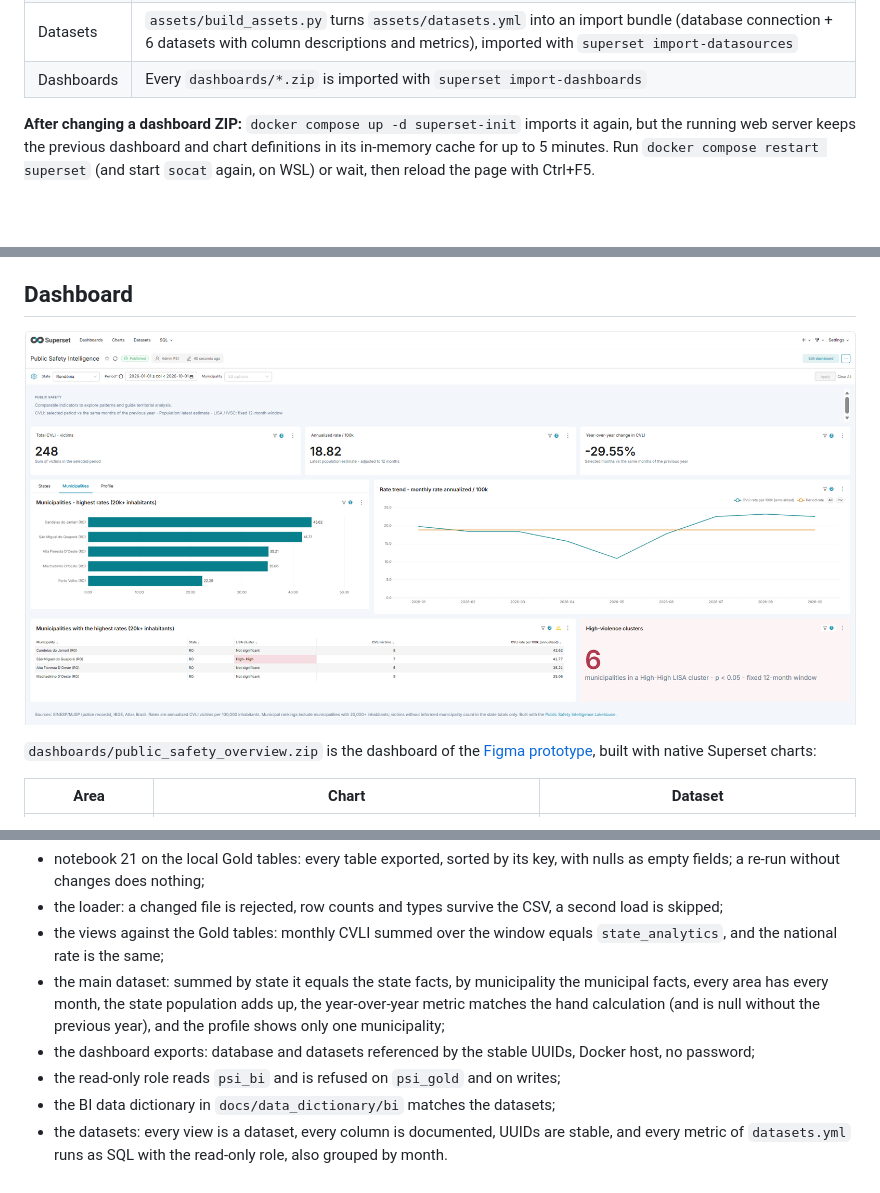
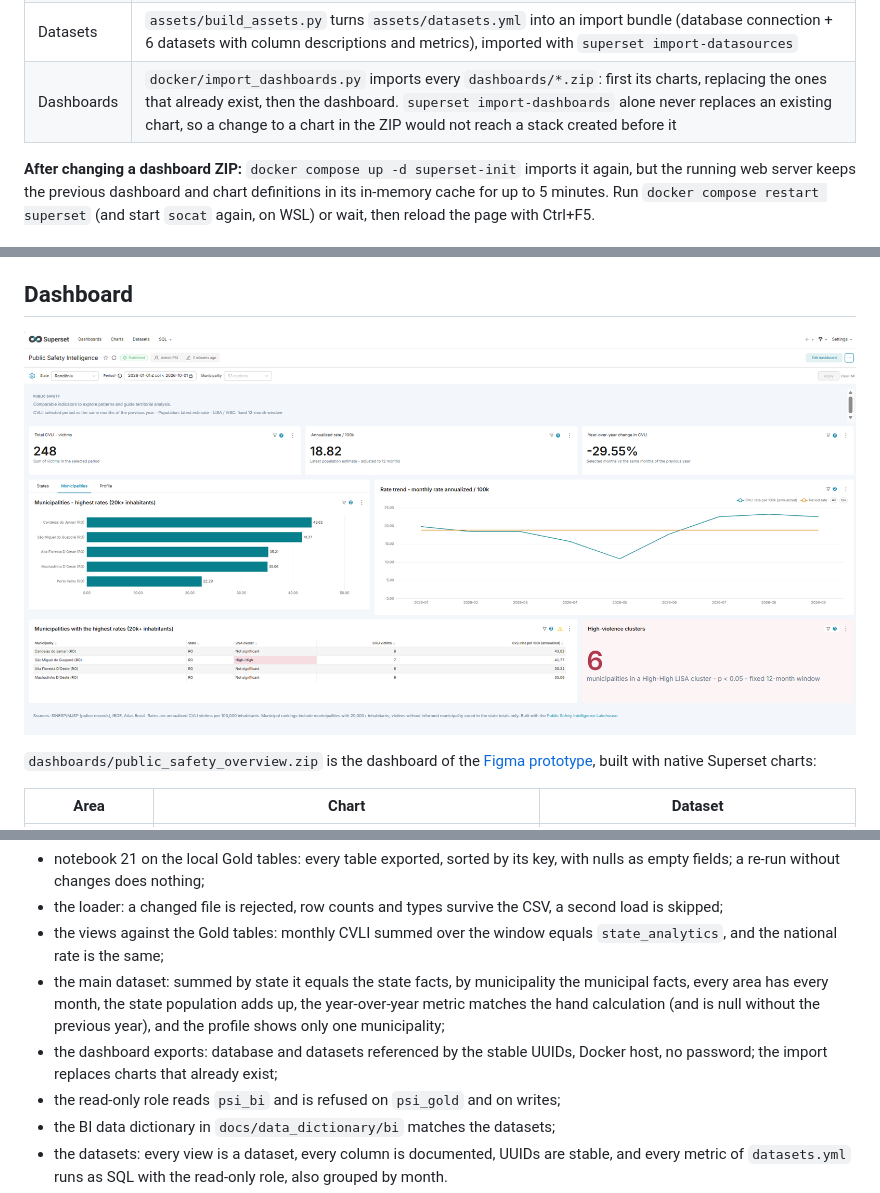
Before and after one commit to Christiellen/Public-Safety-Intelligence-Lakehouse, a Markdown page: superset/README.md, 3 parts joined by grey strips. Rendered like a GitHub page; pictures changed too: docs/superset_state.png; blank space fills up the shorter version.

Commit message:
Superset: chart reimport fix and refreshed screenshots

```diff
--- a/superset/README.md
+++ b/superset/README.md
@@ -37,7 +37,7 @@ The service `superset-init` prepares everything before the web server starts, an
 | Metadata | Superset database migrations, admin user, roles |
 | Load | `loader/load_gold.py`: checks every file of `data/` against `manifest.json` (SHA-256, header, row count), recreates `psi_gold` with the column types of the manifest, loads with `COPY`, checks the primary keys and rebuilds the views of `psi_bi`, all in one transaction. A manifest already loaded is skipped |
 | Datasets | `assets/build_assets.py` turns `assets/datasets.yml` into an import bundle (database connection + 6 datasets with column descriptions and metrics), imported with `superset import-datasources` |
-| Dashboards | Every `dashboards/*.zip` is imported with `superset import-dashboards` |
+| Dashboards | `docker/import_dashboards.py` imports every `dashboards/*.zip`: first its charts, replacing the ones that already exist, then the dashboard. `superset import-dashboards` alone never replaces an existing chart, so a change to a chart in the ZIP would not reach a stack created before it |
 
 **After changing a dashboard ZIP:** `docker compose up -d superset-init` imports it again, but the running web server keeps the previous dashboard and chart definitions in its in-memory cache for up to 5 minutes. Run `docker compose restart superset` (and start `socat` again, on WSL) or wait, then reload the page with Ctrl+F5.
 
@@ -117,7 +117,7 @@ The database and the datasets have fixed UUIDs (derived from their names in `bui
 - the loader: a changed file is rejected, row counts and types survive the CSV, a second load is skipped;
 - the views against the Gold tables: monthly CVLI summed over the window equals `state_analytics`, and the national rate is the same;
 - the main dataset: summed by state it equals the state facts, by municipality the municipal facts, every area has every month, the state population adds up, the year-over-year metric matches the hand calculation (and is null without the previous year), and the profile shows only one municipality;
-- the dashboard exports: database and datasets referenced by the stable UUIDs, Docker host, no password;
+- the dashboard exports: database and datasets referenced by the stable UUIDs, Docker host, no password; the import replaces charts that already exist;
 - the read-only role reads `psi_bi` and is refused on `psi_gold` and on writes;
 - the BI data dictionary in `docs/data_dictionary/bi` matches the datasets;
 - the datasets: every view is a dataset, every column is documented, UUIDs are stable, and every metric of `datasets.yml` runs as SQL with the read-only role, also grouped by month.
```
Also changed, not shown: docs/superset_municipality.png, docs/superset_overview.png, docs/superset_rate_trend.png, 5 other files.
